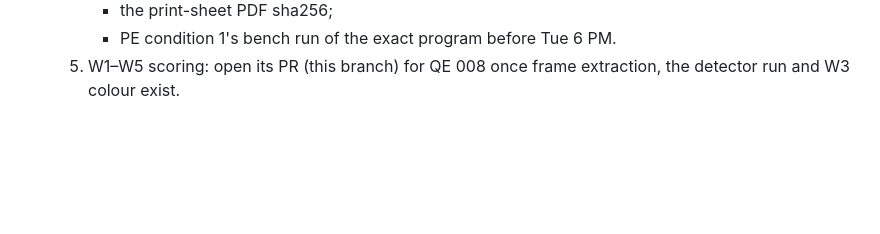
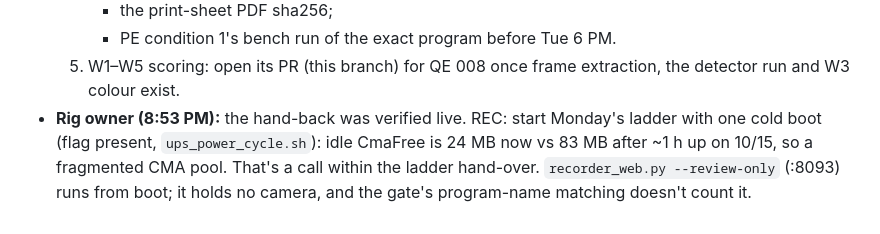
Before and after one commit to nickraymond/nereus-camera-test-rig, a Markdown page: docs/pool2_20261021/HANDOFF_2.md, the part around the change. Drawn GitHub-style; blank space fills up the shorter version.

Commit message:
pool2 handoff 2: rig owner's cold-boot REC before the ladder
Co-Authored-By: Claude Opus 5.5 <noreply@anthropic.com>

```diff
--- a/docs/pool2_20261021/HANDOFF_2.md
+++ b/docs/pool2_20261021/HANDOFF_2.md
@@ -108,3 +108,7 @@
      - the print-sheet PDF sha256;
      - PE condition 1's bench run of the exact program before Tue 6 PM.
   5. W1–W5 scoring: open its PR (this branch) for QE 008 once frame extraction, the detector run and W3 colour exist.
+- **Rig owner (8:53 PM):** the hand-back was verified live. REC: start Monday's ladder with one cold boot (flag present,
+  `ups_power_cycle.sh`): idle CmaFree is 24 MB now vs 83 MB after ~1 h up on 10/15, so a fragmented CMA pool. That's a
+  call within the ladder hand-over. `recorder_web.py --review-only` (:8093) runs from boot; it holds no camera, and the gate's
+  program-name matching doesn't count it.
```
